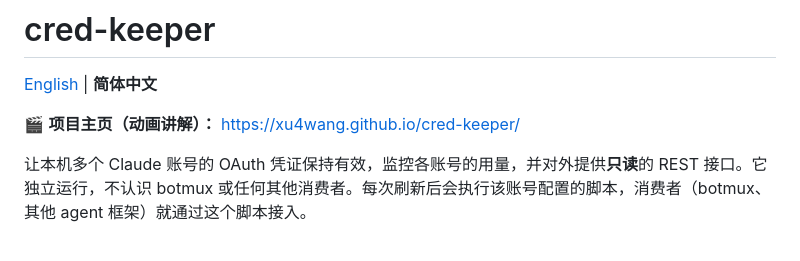
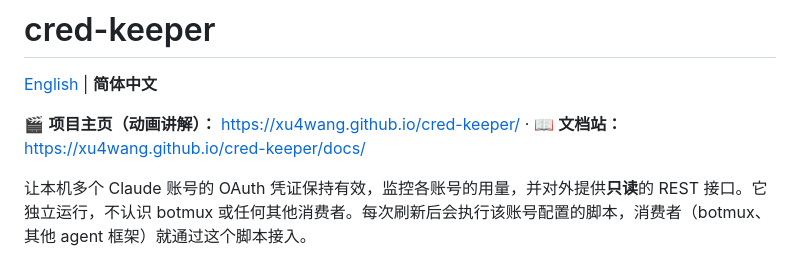
Before and after one commit to xu4wang/cred-keeper, a Markdown page: README.zh-CN.md, the part around the change. Rendered like a GitHub page.

```diff
--- a/README.zh-CN.md
+++ b/README.zh-CN.md
@@ -2,7 +2,7 @@
 
 [English](README.md) | **简体中文**
 
-🎬 **项目主页（动画讲解）：** https://xu4wang.github.io/cred-keeper/
+🎬 **项目主页（动画讲解）：** https://xu4wang.github.io/cred-keeper/ · 📖 **文档站：** https://xu4wang.github.io/cred-keeper/docs/
 
 让本机多个 Claude 账号的 OAuth 凭证保持有效，监控各账号的用量，并对外提供**只读**的 REST 接口。它独立运行，不认识 botmux 或任何其他消费者。每次刷新后会执行该账号配置的脚本，消费者（botmux、其他 agent 框架）就通过这个脚本接入。
 
```
Also changed, not shown: README.md (+1 -1 lines).
